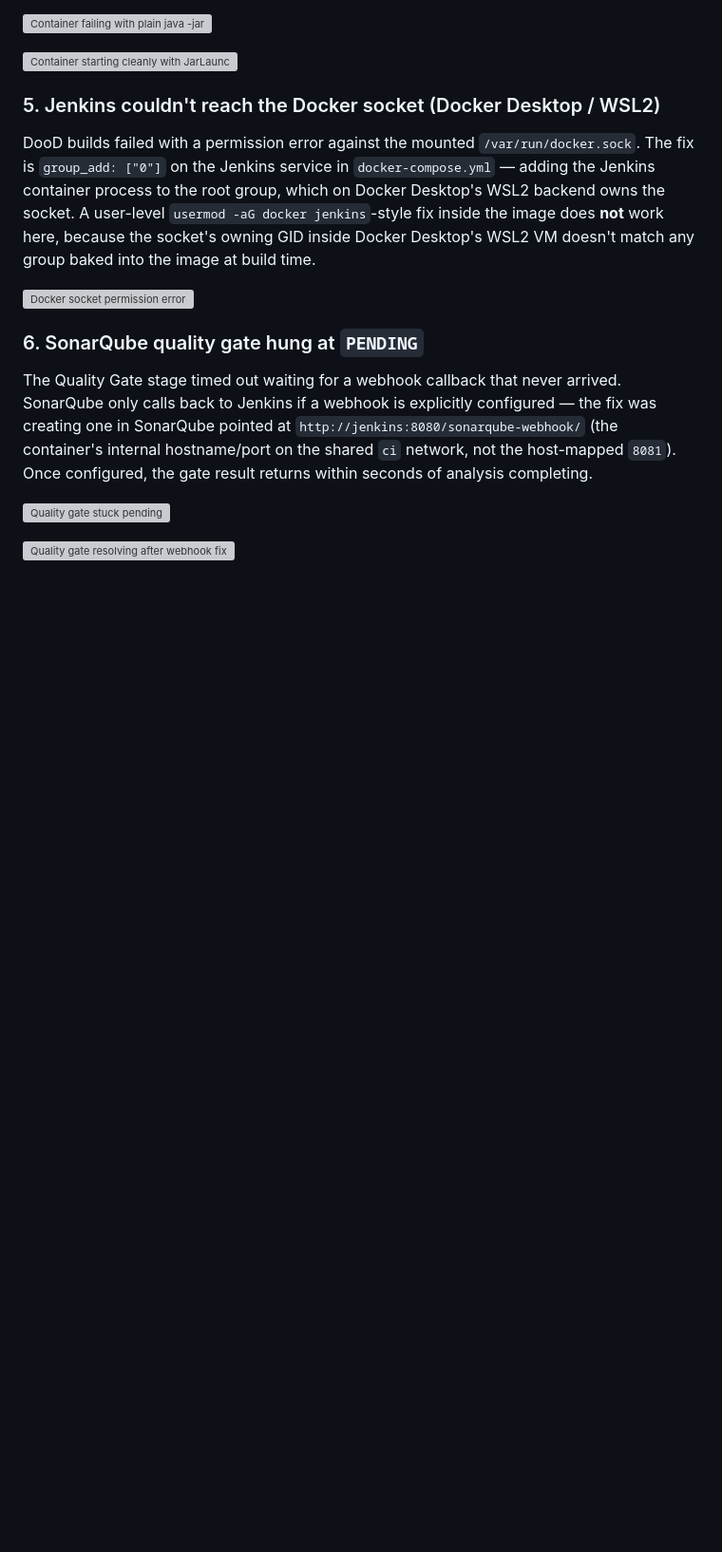
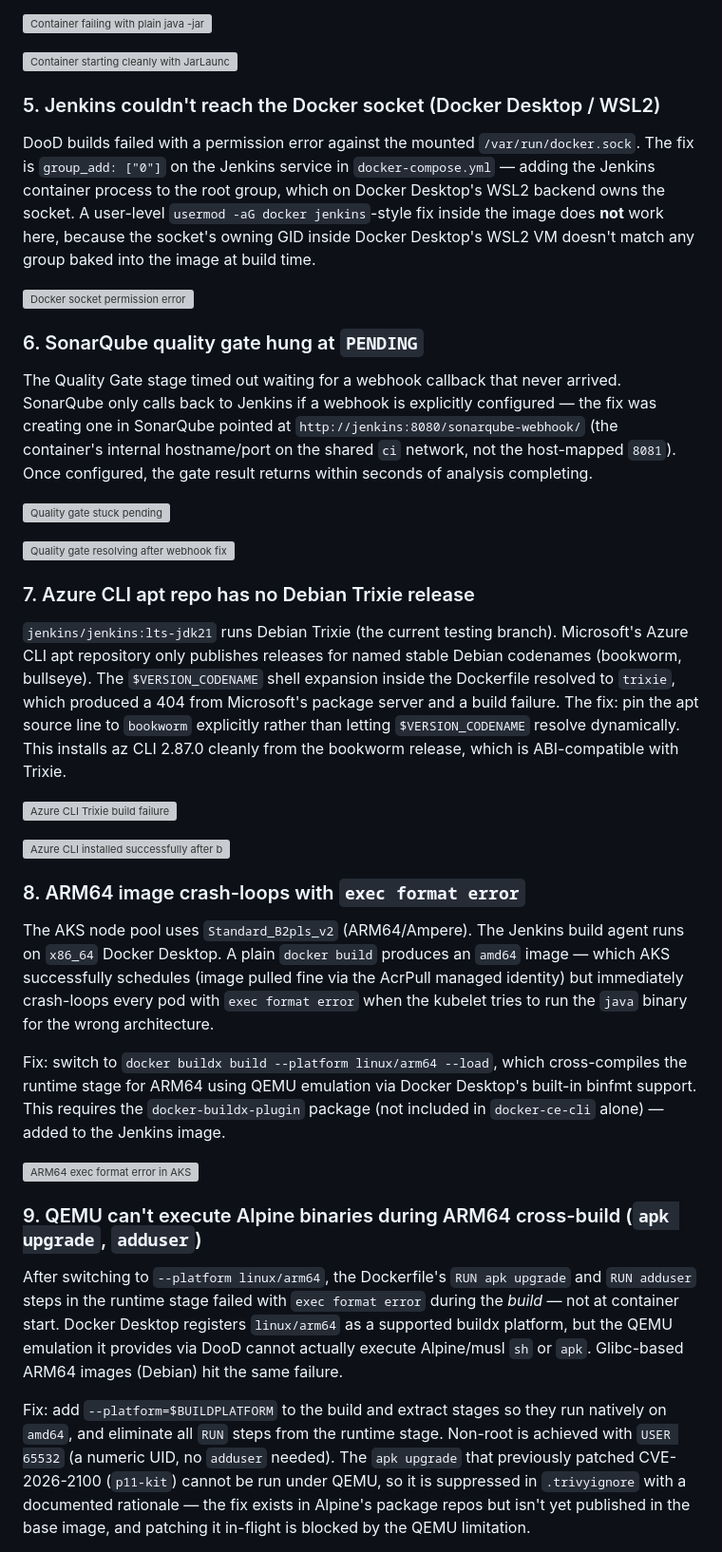
Before and after one commit to satyadeep11singh/northwind-car-quote-cicd-simple, a Markdown page: README.md, the part around one of its changes. Shown at 95% size. GitHub-like rendering; blank space fills up the shorter version; grey boxes are pictures that could not be loaded.

```diff
--- a/README.md
+++ b/README.md
@@ -309,3 +314,51 @@ container's internal hostname/port on the shared `ci` network, not the host-mapp
 ![Quality gate resolving after webhook fix](./docs/problem-sonar-webhook-fixed.png)
 <!-- TODO: capture -->
 
+### 7. Azure CLI apt repo has no Debian Trixie release
+
+`jenkins/jenkins:lts-jdk21` runs Debian Trixie (the current testing branch). Microsoft's
+Azure CLI apt repository only publishes releases for named stable Debian codenames
+(bookworm, bullseye). The `$VERSION_CODENAME` shell expansion inside the Dockerfile
+resolved to `trixie`, which produced a 404 from Microsoft's package server and a build
+failure. The fix: pin the apt source line to `bookworm` explicitly rather than letting
+`$VERSION_CODENAME` resolve dynamically. This installs az CLI 2.87.0 cleanly from
+the bookworm release, which is ABI-compatible with Trixie.
+
+![Azure CLI Trixie build failure](./docs/problem-azcli-trixie-failure.png)
+<!-- TODO: capture -->
+
+![Azure CLI installed successfully after bookworm pin](./docs/problem-azcli-trixie-fixed.png)
+<!-- TODO: capture -->
+
+### 8. ARM64 image crash-loops with `exec format error`
+
+The AKS node pool uses `Standard_B2pls_v2` (ARM64/Ampere). The Jenkins build agent runs
+on `x86_64` Docker Desktop. A plain `docker build` produces an `amd64` image — which AKS
+successfully schedules (image pulled fine via the AcrPull managed identity) but
+immediately crash-loops every pod with `exec format error` when the kubelet tries to run
+the `java` binary for the wrong architecture.
+
+Fix: switch to `docker buildx build --platform linux/arm64 --load`, which cross-compiles
+the runtime stage for ARM64 using QEMU emulation via Docker Desktop's built-in binfmt
+support. This requires the `docker-buildx-plugin` package (not included in `docker-ce-cli`
+alone) — added to the Jenkins image.
+
+![ARM64 exec format error in AKS](./docs/problem-arm64-exec-format-error.png)
+<!-- TODO: capture -->
+
+### 9. QEMU can't execute Alpine binaries during ARM64 cross-build (`apk upgrade`, `adduser`)
+
+After switching to `--platform linux/arm64`, the Dockerfile's `RUN apk upgrade` and
+`RUN adduser` steps in the runtime stage failed with `exec format error` during the
+*build* — not at container start. Docker Desktop registers `linux/arm64` as a supported
+buildx platform, but the QEMU emulation it provides via DooD cannot actually execute
+Alpine/musl `sh` or `apk`. Glibc-based ARM64 images (Debian) hit the same failure.
+
+Fix: add `--platform=$BUILDPLATFORM` to the build and extract stages so they run natively
+on `amd64`, and eliminate all `RUN` steps from the runtime stage. Non-root is achieved
+with `USER 65532` (a numeric UID, no `adduser` needed). The `apk upgrade` that previously
+patched CVE-2026-2100 (`p11-kit`) cannot be run under QEMU, so it is suppressed in
+`.trivyignore` with a documented rationale — the fix exists in Alpine's package repos but
+isn't yet published in the base image, and patching it in-flight is blocked by the QEMU
+limitation.
+
```
Also changed, not shown: other parts of README.md (+27 -24 lines), docs/SCREENSHOTS.md (+18 -11 lines).
